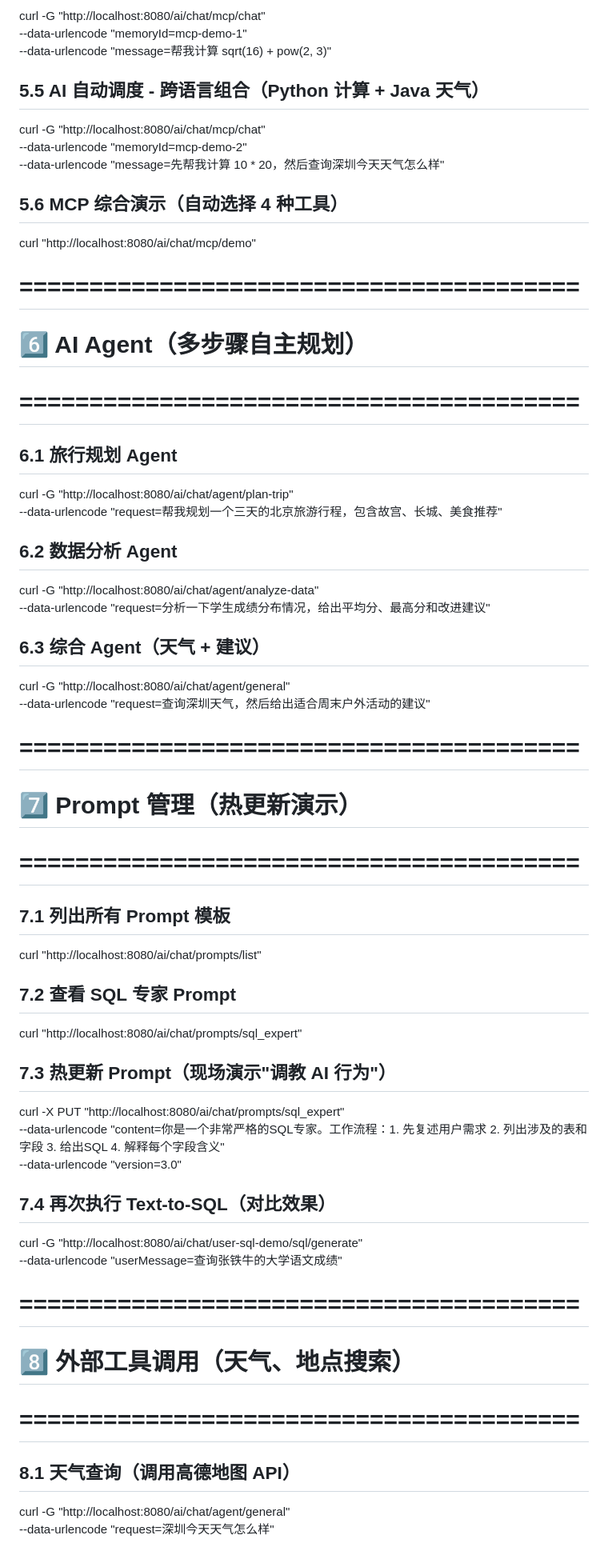
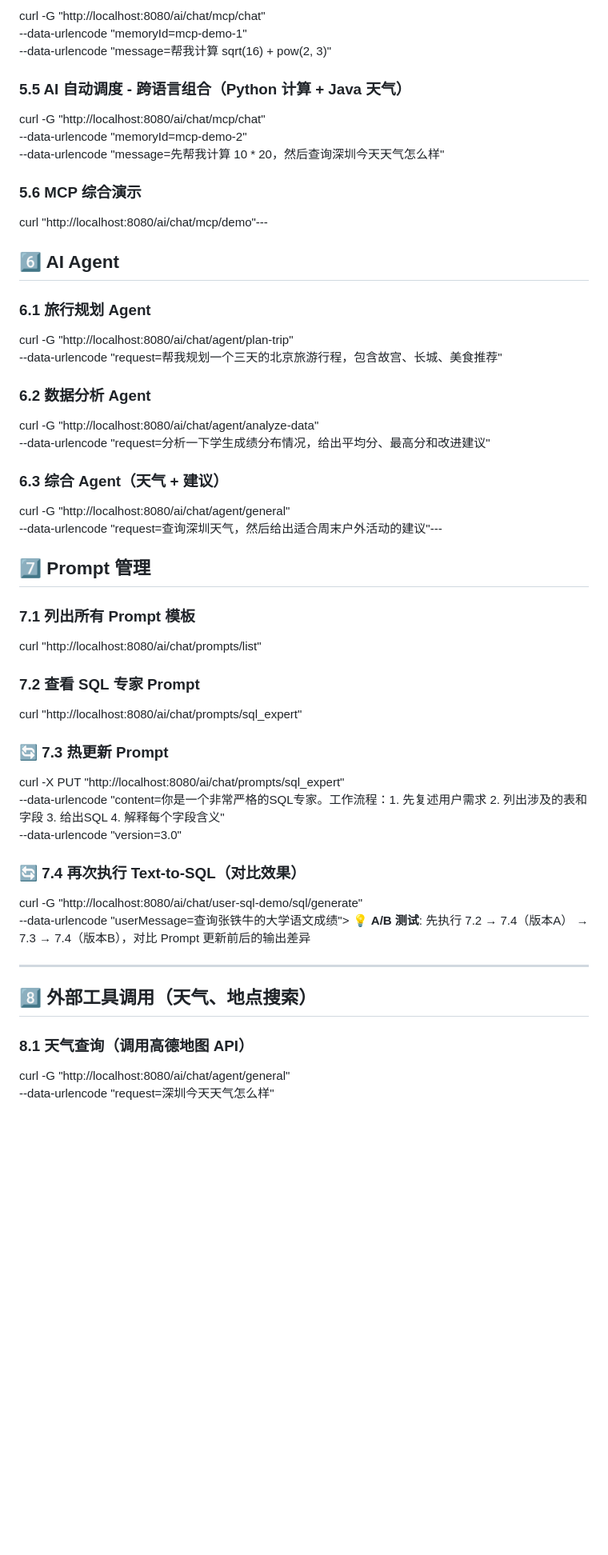
Before and after one commit to zhulaoqi/robot, a Markdown page: docs/APILIST.md, the part around one of its changes. Shown at 80% size. Drawn GitHub-style; blank space fills up the shorter version.

```diff
--- a/docs/APILIST.md
+++ b/docs/APILIST.md
@@ -111,57 +83,43 @@ curl -X POST "http://localhost:8080/ai/chat/mcp/execute" \
 curl -G "http://localhost:8080/ai/chat/mcp/chat" \
 --data-urlencode "memoryId=mcp-demo-1" \
 --data-urlencode "message=帮我计算 sqrt(16) + pow(2, 3)"
-
-## 5.5 AI 自动调度 - 跨语言组合（Python 计算 + Java 天气）
+### 5.5 AI 自动调度 - 跨语言组合（Python 计算 + Java 天气）
 curl -G "http://localhost:8080/ai/chat/mcp/chat" \
 --data-urlencode "memoryId=mcp-demo-2" \
 --data-urlencode "message=先帮我计算 10 * 20，然后查询深圳今天天气怎么样"
+### 5.6 MCP 综合演示
+curl "http://localhost:8080/ai/chat/mcp/demo"---
 
-## 5.6 MCP 综合演示（自动选择 4 种工具）
-curl "http://localhost:8080/ai/chat/mcp/demo"
+## 6️⃣ AI Agent
 
-
-# ========================================
-# 6️⃣ AI Agent（多步骤自主规划）
-# ========================================
-
-## 6.1 旅行规划 Agent
+### 6.1 旅行规划 Agent
 curl -G "http://localhost:8080/ai/chat/agent/plan-trip" \
 --data-urlencode "request=帮我规划一个三天的北京旅游行程，包含故宫、长城、美食推荐"
-
-## 6.2 数据分析 Agent
+### 6.2 数据分析 Agent
 curl -G "http://localhost:8080/ai/chat/agent/analyze-data" \
 --data-urlencode "request=分析一下学生成绩分布情况，给出平均分、最高分和改进建议"
+### 6.3 综合 Agent（天气 + 建议）
+curl -G "http://localhost:8080/ai/chat/agent/general" \
+--data-urlencode "request=查询深圳天气，然后给出适合周末户外活动的建议"---
 
-## 6.3 综合 Agent（天气 + 建议）
-curl -G "http://localhost:8080/ai/chat/agent/general" \
---data-urlencode "request=查询深圳天气，然后给出适合周末户外活动的建议"
+## 7️⃣ Prompt 管理
 
-
-# ========================================
-# 7️⃣ Prompt 管理（热更新演示）
-# ========================================
-
-## 7.1 列出所有 Prompt 模板
+### 7.1 列出所有 Prompt 模板
 curl "http://localhost:8080/ai/chat/prompts/list"
-
-## 7.2 查看 SQL 专家 Prompt
+### 7.2 查看 SQL 专家 Prompt
 curl "http://localhost:8080/ai/chat/prompts/sql_expert"
-
-## 7.3 热更新 Prompt（现场演示"调教 AI 行为"）
+### 🔄 7.3 热更新 Prompt
 curl -X PUT "http://localhost:8080/ai/chat/prompts/sql_expert" \
 --data-urlencode "content=你是一个非常严格的SQL专家。工作流程：1. 先复述用户需求 2. 列出涉及的表和字段 3. 给出SQL 4. 解释每个字段含义" \
 --data-urlencode "version=3.0"
+### 🔄 7.4 再次执行 Text-to-SQL（对比效果）
+curl -G "http://localhost:8080/ai/chat/user-sql-demo/sql/generate" \
+--data-urlencode "userMessage=查询张铁牛的大学语文成绩"> **💡 A/B 测试**: 先执行 7.2 → 7.4（版本A） → 7.3 → 7.4（版本B），对比 Prompt 更新前后的输出差异
 
-## 7.4 再次执行 Text-to-SQL（对比效果）
-curl -G "http://localhost:8080/ai/chat/user-sql-demo/sql/generate" \
---data-urlencode "userMessage=查询张铁牛的大学语文成绩"
+---
 
+## 8️⃣ 外部工具调用（天气、地点搜索）
 
-# ========================================
-# 8️⃣ 外部工具调用（天气、地点搜索）
-# ========================================
-
-## 8.1 天气查询（调用高德地图 API）
+### 8.1 天气查询（调用高德地图 API）
 curl -G "http://localhost:8080/ai/chat/agent/general" \
 --data-urlencode "request=深圳今天天气怎么样"
```
Also changed, not shown: other parts of docs/APILIST.md (+36 -99 lines).
